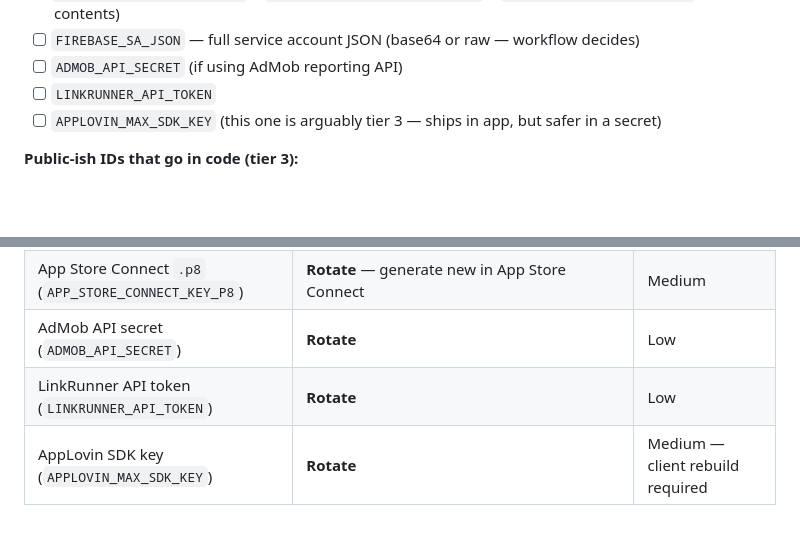
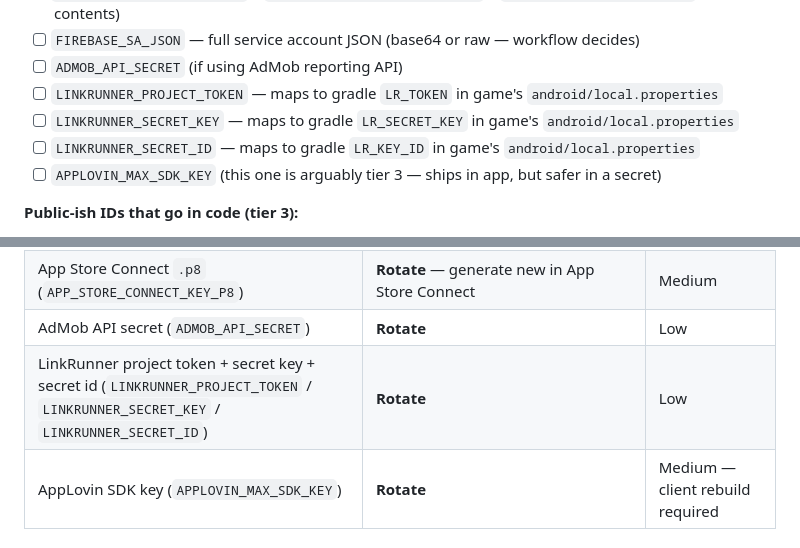
Before and after one commit to sahilmodi1965/stratos-games-factory, a Markdown page: council/SECRETS.md, 2 parts joined by grey strips. GitHub-like rendering; blank space fills up the shorter version.

Commit message:
docs: align factory secret-onboarding template + SECRETS.md with LinkRunner names
Bloxplode PR #56 (issue #26) today fixed the secret-validator workflow to
check the actual GH-secret names (LINKRUNNER_PROJECT_TOKEN /
LINKRUNNER_SECRET_KEY / LINKRUNNER_SECRET_ID) instead of the fictional
LINKRUNNER_API_TOKEN that yesterday's audit exposed as an inconsistent
single-token name.

Propagating the alignment to the factory template + SECRETS.md so the next
game onboarding (e.g. AP secret-onboarding #164) starts with correct names.
Included the gradle-side mapping comment so Ripon knows how the GH secret
name maps into android/local.properties LR_* variables.

Refs Bloxplode #26 + factory swarm-state #79.

```diff
--- a/council/SECRETS.md
+++ b/council/SECRETS.md
@@ -68,7 +68,9 @@ Ripon runs this once per game when it enters G2 prep. Files as a `[secret-onboar
 - [ ] `APP_STORE_CONNECT_KEY_ID` + `APP_STORE_CONNECT_ISSUER_ID` + `APP_STORE_CONNECT_KEY_P8` (the .p8 contents)
 - [ ] `FIREBASE_SA_JSON` — full service account JSON (base64 or raw — workflow decides)
 - [ ] `ADMOB_API_SECRET` (if using AdMob reporting API)
-- [ ] `LINKRUNNER_API_TOKEN`
+- [ ] `LINKRUNNER_PROJECT_TOKEN` — maps to gradle `LR_TOKEN` in game's `android/local.properties`
+- [ ] `LINKRUNNER_SECRET_KEY` — maps to gradle `LR_SECRET_KEY` in game's `android/local.properties`
+- [ ] `LINKRUNNER_SECRET_ID` — maps to gradle `LR_KEY_ID` in game's `android/local.properties`
 - [ ] `APPLOVIN_MAX_SDK_KEY` (this one is arguably tier 3 — ships in app, but safer in a secret)
 
 **Public-ish IDs that go in code (tier 3):**
@@ -153,7 +155,7 @@ Follow this in order. Do not shortcut.
 | Android signing keystore (`ANDROID_SIGNING_*`) | **Rotate** — but coordinate; a rotated signing key means Play Store upload key rotation via App Signing by Google Play (otherwise next update is rejected) | High — coordinate with Play Console |
 | App Store Connect `.p8` (`APP_STORE_CONNECT_KEY_P8`) | **Rotate** — generate new in App Store Connect | Medium |
 | AdMob API secret (`ADMOB_API_SECRET`) | **Rotate** | Low |
-| LinkRunner API token (`LINKRUNNER_API_TOKEN`) | **Rotate** | Low |
+| LinkRunner project token + secret key + secret id (`LINKRUNNER_PROJECT_TOKEN` / `LINKRUNNER_SECRET_KEY` / `LINKRUNNER_SECRET_ID`) | **Rotate** | Low |
 | AppLovin SDK key (`APPLOVIN_MAX_SDK_KEY`) | **Rotate** | Medium — client rebuild required |
 
 ### Historical precedent
```
Also changed, not shown: templates/secret-onboarding-issue.md (+3 -1 lines).
